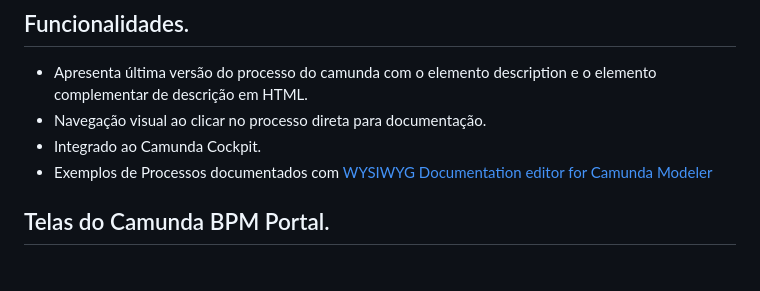
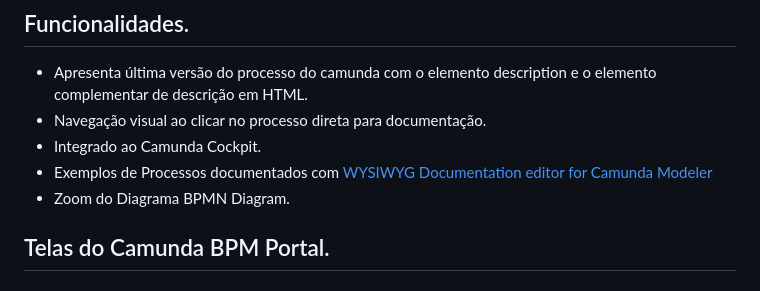
Before and after one commit to projeto-cade-unb/camunda-bpm-portal, a Markdown page: README_pt-BR.md, the part around the change. Rendered like a GitHub page.

```diff
--- a/README_pt-BR.md
+++ b/README_pt-BR.md
@@ -15,6 +15,7 @@ Este plugin foi homologado e testado na versão 7.20 do Camunda. Suportado por t
 - Navegação visual ao clicar no processo direta para documentação.
 - Integrado ao Camunda Cockpit.
 - Exemplos de Processos documentados com [WYSIWYG Documentation editor for Camunda Modeler](https://github.com/sharedchains/camunda-wysiwyg-documentation)
+- Zoom do Diagrama BPMN Diagram.
 
 ## Telas do Camunda BPM Portal.
 
```
